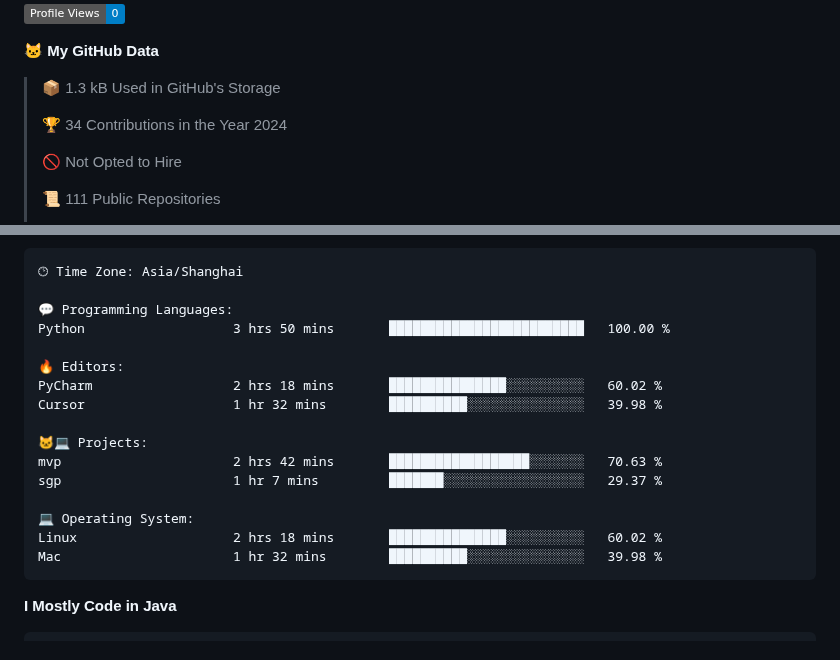
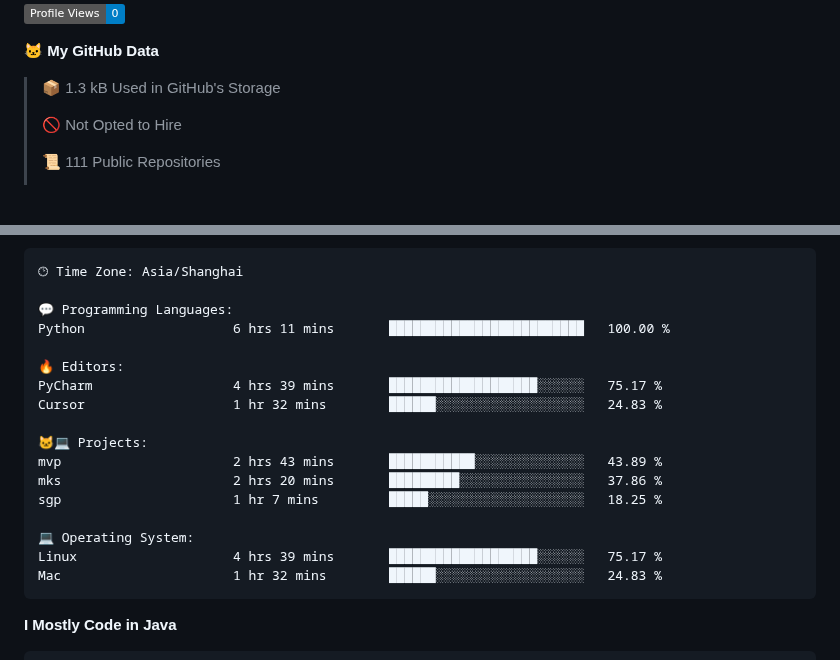
Before and after one commit to alloevil/alloevil, a Markdown page: README.md, 2 parts joined by grey strips. Drawn GitHub-style; badges without logos; blank space fills up the shorter version.

Commit message:
Updated with Dev Metrics

````diff
--- a/README.md
+++ b/README.md
@@ -43,8 +43,6 @@ Here are some ideas to get you started:
 **🐱 My GitHub Data**
 
 > 📦 1.3 kB Used in GitHub's Storage
- >
-> 🏆 34 Contributions in the Year 2024
  >
 > 🚫 Not Opted to Hire
  >
@@ -79,19 +77,20 @@ Sunday                   0 commits           ░░░░░░░░░░░
 🕑︎ Time Zone: Asia/Shanghai
 
 💬 Programming Languages:
-Python                   3 hrs 50 mins       █████████████████████████   100.00 %
+Python                   6 hrs 11 mins       █████████████████████████   100.00 %
 
 🔥 Editors:
-PyCharm                  2 hrs 18 mins       ███████████████░░░░░░░░░░   60.02 %
-Cursor                   1 hr 32 mins        ██████████░░░░░░░░░░░░░░░   39.98 %
+PyCharm                  4 hrs 39 mins       ███████████████████░░░░░░   75.17 %
+Cursor                   1 hr 32 mins        ██████░░░░░░░░░░░░░░░░░░░   24.83 %
 
 🐱‍💻 Projects:
-mvp                      2 hrs 42 mins       ██████████████████░░░░░░░   70.63 %
-sgp                      1 hr 7 mins         ███████░░░░░░░░░░░░░░░░░░   29.37 %
+mvp                      2 hrs 43 mins       ███████████░░░░░░░░░░░░░░   43.89 %
+mks                      2 hrs 20 mins       █████████░░░░░░░░░░░░░░░░   37.86 %
+sgp                      1 hr 7 mins         █████░░░░░░░░░░░░░░░░░░░░   18.25 %
 
 💻 Operating System:
-Linux                    2 hrs 18 mins       ███████████████░░░░░░░░░░   60.02 %
-Mac                      1 hr 32 mins        ██████████░░░░░░░░░░░░░░░   39.98 %
+Linux                    4 hrs 39 mins       ███████████████████░░░░░░   75.17 %
+Mac                      1 hr 32 mins        ██████░░░░░░░░░░░░░░░░░░░   24.83 %
 ```
 
 **I Mostly Code in Java**
````
Also changed, not shown: other parts of README.md (+2 -2 lines).
